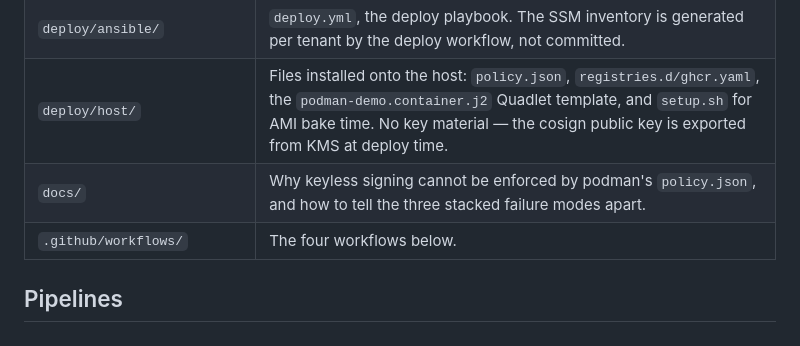
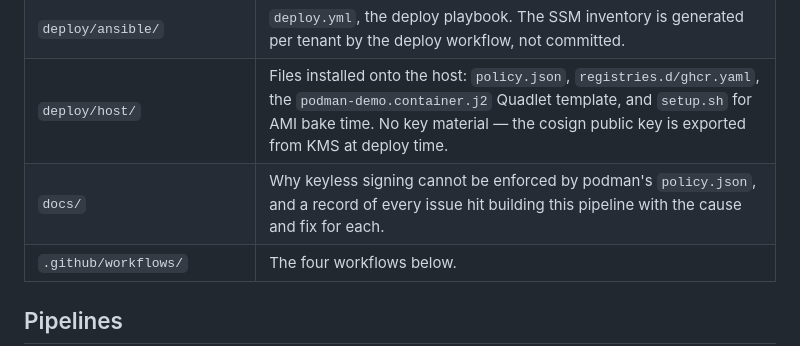
Before and after one commit to vjd21/podman-demo, a Markdown page: README.md, the part around the change. Drawn GitHub-style.

Commit message:
Document issues hit building the pipeline and how each was fixed

```diff
--- a/README.md
+++ b/README.md
@@ -16,7 +16,7 @@ different layers, and either one failing stops the deploy.
 | `infra/terraform/platform/` | Account-wide: the GitHub OIDC provider, both CI roles and their trust policies, the cosign KMS key, and the least-privilege host instance profile. Adopts the existing hand-made resources via `import` blocks, so no bootstrap run and no console work. |
 | `deploy/ansible/` | `deploy.yml`, the deploy playbook. The SSM inventory is generated per tenant by the deploy workflow, not committed. |
 | `deploy/host/` | Files installed onto the host: `policy.json`, `registries.d/ghcr.yaml`, the `podman-demo.container.j2` Quadlet template, and `setup.sh` for AMI bake time. No key material — the cosign public key is exported from KMS at deploy time. |
-| `docs/` | Why keyless signing cannot be enforced by podman's `policy.json`, and how to tell the three stacked failure modes apart. |
+| `docs/` | Why keyless signing cannot be enforced by podman's `policy.json`, and a record of every issue hit building this pipeline with the cause and fix for each. |
 | `.github/workflows/` | The four workflows below. |
 
 ## Pipelines
```
Also changed, not shown: docs/issues-and-fixes.md (added, +313 -0 lines).
